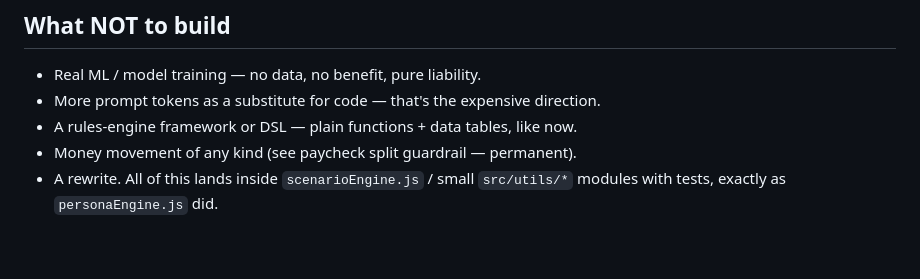
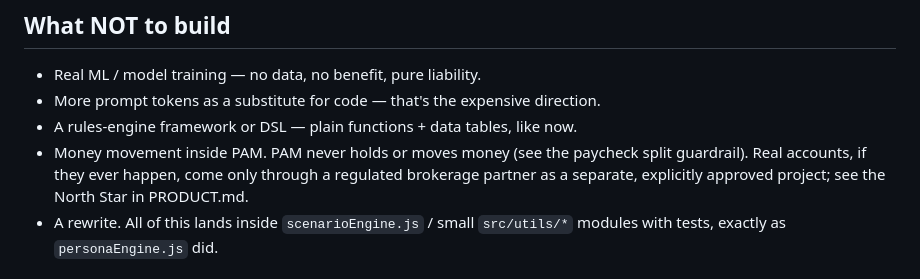
Before and after one commit to maxehrman-dev/pam-ai, a Markdown page: BRAIN.md, the part around the change. Rendered like a GitHub page; blank space fills up the shorter version.

```diff
--- a/BRAIN.md
+++ b/BRAIN.md
@@ -187,7 +187,7 @@ for 10 different people" is the tailoring story, shown deterministically.
 - Real ML / model training — no data, no benefit, pure liability.
 - More prompt tokens as a substitute for code — that's the expensive direction.
 - A rules-engine framework or DSL — plain functions + data tables, like now.
-- Money movement of any kind (see paycheck split guardrail — permanent).
+- Money movement inside PAM. PAM never holds or moves money (see the paycheck split guardrail). Real accounts, if they ever happen, come only through a regulated brokerage partner as a separate, explicitly approved project; see the North Star in PRODUCT.md.
 - A rewrite. All of this lands inside `scenarioEngine.js` / small `src/utils/*`
   modules with tests, exactly as `personaEngine.js` did.
 
```
Also changed, not shown: CLAUDE.md (+2 -1 lines), PRODUCT.md (added, +66 -0 lines).
